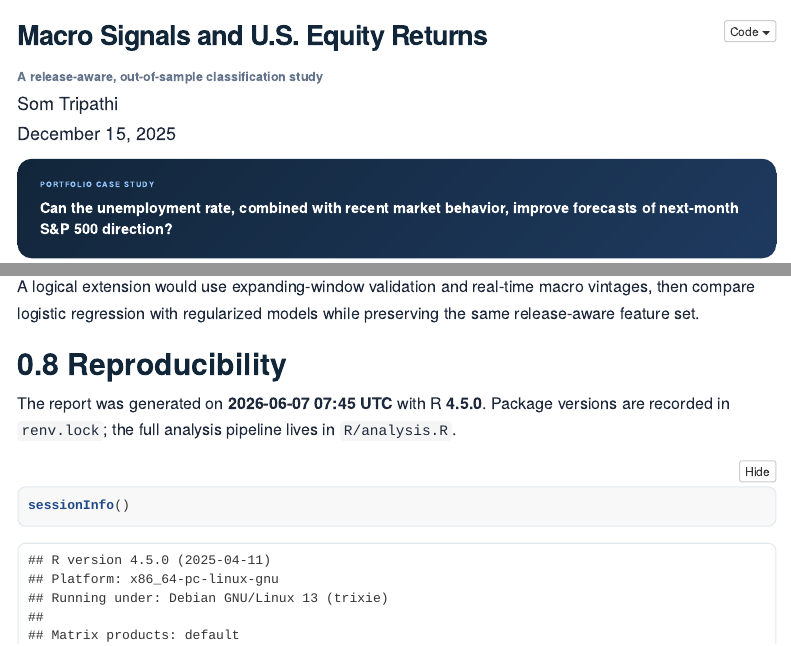
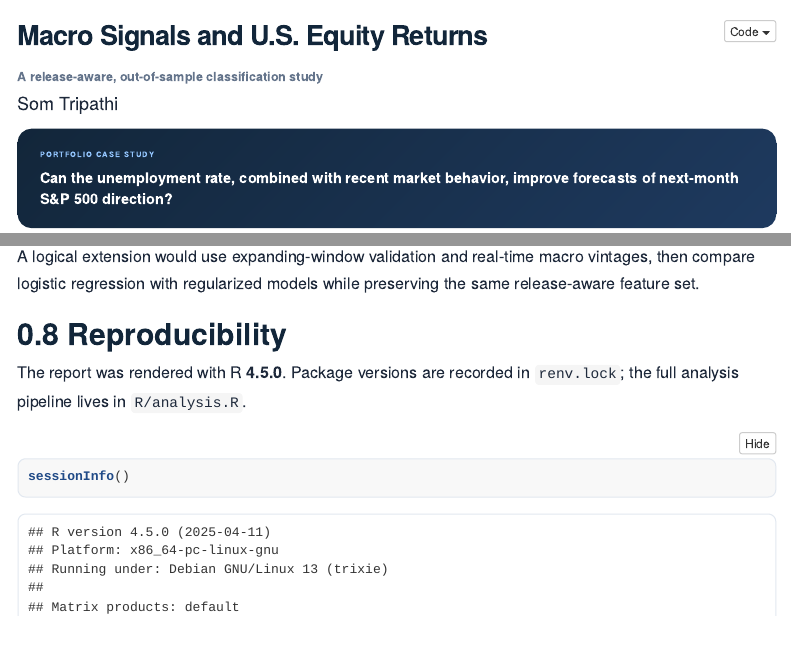
Before and after one commit to somtri/macro-markets-ml, an R Markdown document (report.Rmd): the page in a window 1100 px wide, from its top, and a second part further down, joined at a grey line. Rendered offline with R 4.5, knitr and Pandoc, with nearby package versions; folded parts are opened; menus at the side of the page are left out.

Commit message:
Clarify report publishing and remove date metadata

````diff
--- a/report.Rmd
+++ b/report.Rmd
@@ -2,7 +2,6 @@
 title: "Macro Signals and U.S. Equity Returns"
 subtitle: "A release-aware, out-of-sample classification study"
 author: "Som Tripathi"
-date: "December 15, 2025"
 output:
   html_document:
     toc: true
@@ -408,9 +407,8 @@ release-aware feature set.
 
 ## Reproducibility
 
-The report was generated on **`r format(Sys.time(), "%Y-%m-%d %H:%M %Z")`** with R
-**`r getRversion()`**. Package versions are recorded in `renv.lock`; the full analysis
-pipeline lives in `R/analysis.R`.
+The report was rendered with R **`r getRversion()`**. Package versions are recorded in
+`renv.lock`; the full analysis pipeline lives in `R/analysis.R`.
 
 ```{r session-info}
 sessionInfo()
````
Also changed, not shown: README.md, outputs/report.html.
